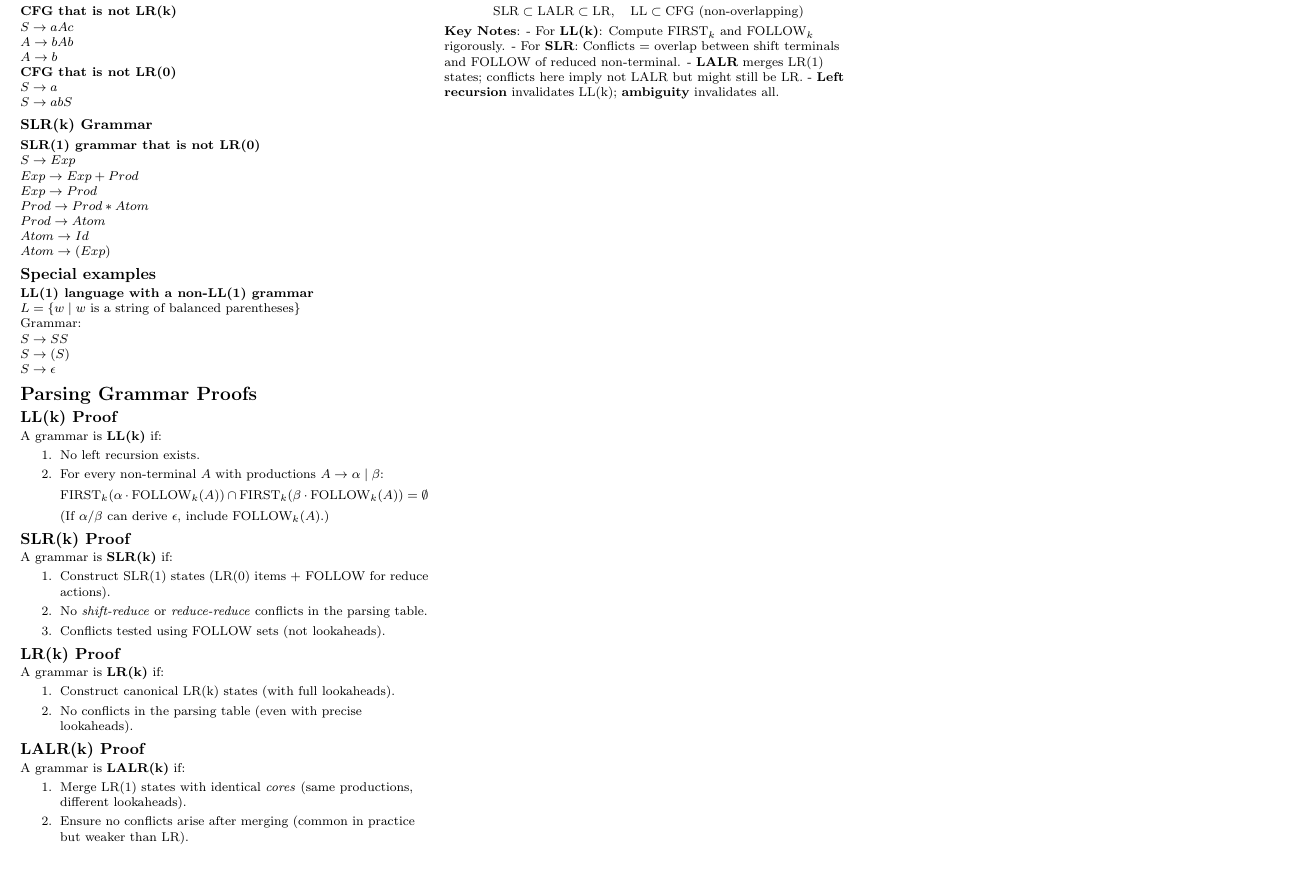
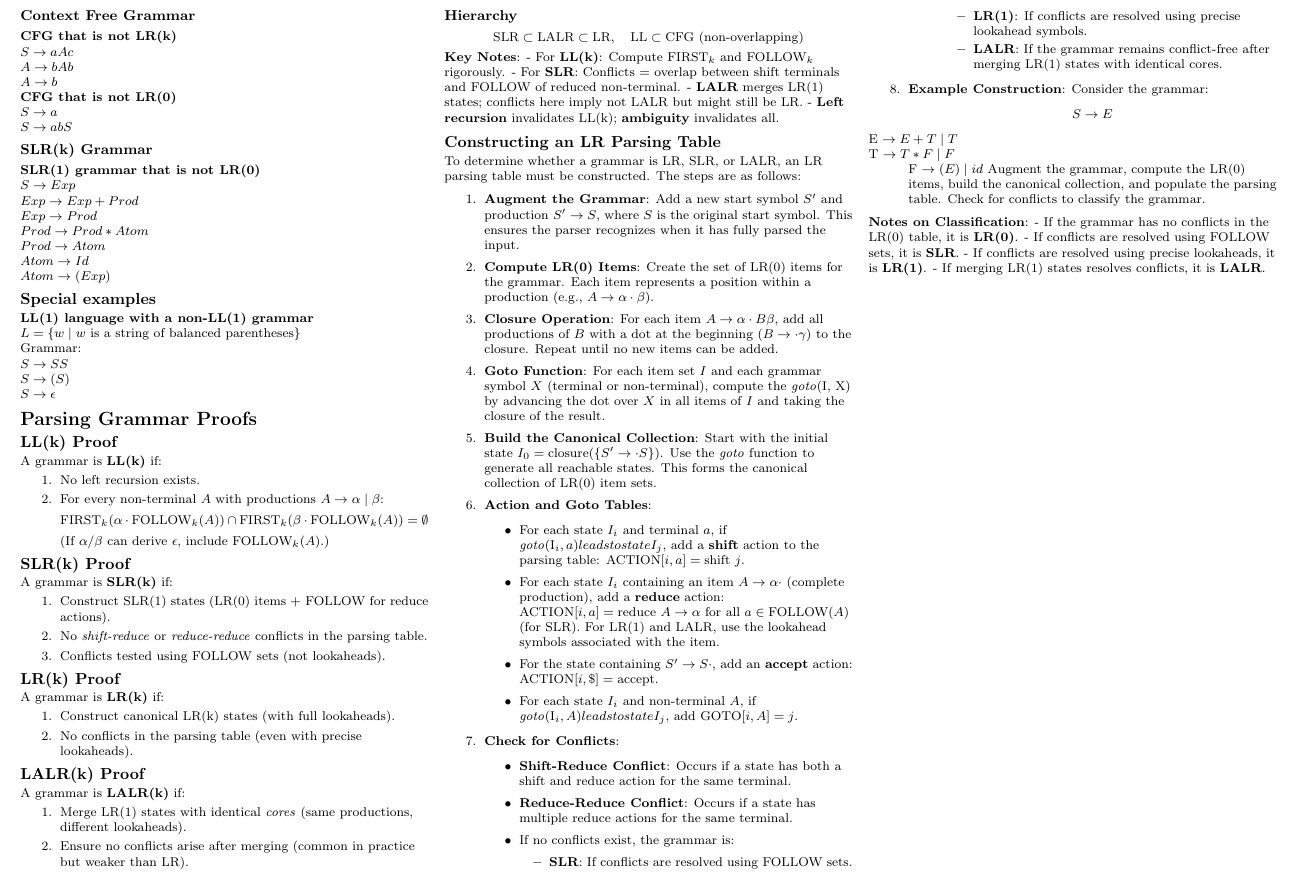
Before and after one commit to CedricDeVijt/ComputerScienceNotes, a LaTeX document (Bachelor 2/Compilers/cheat sheet/cheat_sheet.tex, which reads Bachelor 2/Compilers/cheat sheet/chapters/Parsing_Grammar_Proofs.tex): part of page 2 of 2, cut at the place of the change. The pictures show the PDF file Bachelor 2/Compilers/cheat sheet/cheat_sheet.pdf that the author committed with the source.

Commit message:
vault backup: 2025-03-17 15:57:22

```diff
--- a/Bachelor 2/Compilers/cheat sheet/chapters/Parsing_Grammar_Proofs.tex
+++ b/Bachelor 2/Compilers/cheat sheet/chapters/Parsing_Grammar_Proofs.tex
@@ -38,9 +38,60 @@ A grammar is \textbf{LALR(k)} if:
 \text{SLR} \subset \text{LALR} \subset \text{LR}, \quad \text{LL} \subset \text{CFG (non-overlapping)}
 \]
 
-
 \textbf{Key Notes}:
 - For \textbf{LL(k)}: Compute \(\text{FIRST}_k\) and \(\text{FOLLOW}_k\) rigorously.
 - For \textbf{SLR}: Conflicts = overlap between shift terminals and \(\text{FOLLOW}\) of reduced non-terminal.
 - \textbf{LALR} merges LR(1) states; conflicts here imply not LALR but might still be LR.
 - \textbf{Left recursion} invalidates LL(k); \textbf{ambiguity} invalidates all.
+
+\subsection{Constructing an LR Parsing Table}
+To determine whether a grammar is LR, SLR, or LALR, an LR parsing table must be constructed. The steps are as follows:
+
+\begin{enumerate}
+  \item \textbf{Augment the Grammar}: Add a new start symbol \(S'\) and production \(S' \to S\), where \(S\) is the original start symbol. This ensures the parser recognizes when it has fully parsed the input.
+
+  \item \textbf{Compute LR(0) Items}: Create the set of LR(0) items for the grammar. Each item represents a position within a production (e.g., \(A \to \alpha \cdot \beta\)).
+
+  \item \textbf{Closure Operation}: For each item \(A \to \alpha \cdot B \beta\), add all productions of \(B\) with a dot at the beginning (\(B \to \cdot \gamma\)) to the closure. Repeat until no new items can be added.
+
+  \item \textbf{Goto Function}: For each item set \(I\) and each grammar symbol \(X\) (terminal or non-terminal), compute the \textit{goto}(I, X) by advancing the dot over \(X\) in all items of \(I\) and taking the closure of the result.
+
+  \item \textbf{Build the Canonical Collection}: Start with the initial state \(I_0 = \text{closure}(\{S' \to \cdot S\})\). Use the \textit{goto} function to generate all reachable states. This forms the canonical collection of LR(0) item sets.
+
+  \item \textbf{Action and Goto Tables}:
+  \begin{itemize}
+    \item For each state \(I_i\) and terminal \(a\), if \textit{goto}(I_i, a) leads to state \(I_j\), add a \textbf{shift} action to the parsing table: \(\text{ACTION}[i, a] = \text{shift } j\).
+    \item For each state \(I_i\) containing an item \(A \to \alpha \cdot\) (complete production), add a \textbf{reduce} action: \(\text{ACTION}[i, a] = \text{reduce } A \to \alpha\) for all \(a \in \text{FOLLOW}(A)\) (for SLR). For LR(1) and LALR, use the lookahead symbols associated with the item.
+    \item For the state containing \(S' \to S \cdot\), add an \textbf{accept} action: \(\text{ACTION}[i, \$] = \text{accept}\).
+    \item For each state \(I_i\) and non-terminal \(A\), if \textit{goto}(I_i, A) leads to state \(I_j\), add \(\text{GOTO}[i, A] = j\).
+  \end{itemize}
+
+  \item \textbf{Check for Conflicts}:
+  \begin{itemize}
+    \item \textbf{Shift-Reduce Conflict}: Occurs if a state has both a shift and reduce action for the same terminal.
+    \item \textbf{Reduce-Reduce Conflict}: Occurs if a state has multiple reduce actions for the same terminal.
+    \item If no conflicts exist, the grammar is:
+    \begin{itemize}
+      \item \textbf{SLR}: If conflicts are resolved using \(\text{FOLLOW}\) sets.
+      \item \textbf{LR(1)}: If conflicts are resolved using precise lookahead symbols.
+      \item \textbf{LALR}: If the grammar remains conflict-free after merging LR(1) states with identical cores.
+    \end{itemize}
+  \end{itemize}
+
+  \item \textbf{Example Construction}:
+  Consider the grammar:
+  \[
+  S \to E \\
+  E \to E + T \mid T \\
+  T \to T * F \mid F \\
+  F \to (E) \mid id
+  \]
+  Augment the grammar, compute the LR(0) items, build the canonical collection, and populate the parsing table. Check for conflicts to classify the grammar.
+
+\end{enumerate}
+
+\textbf{Notes on Classification}:
+- If the grammar has no conflicts in the LR(0) table, it is \textbf{LR(0)}.
+- If conflicts are resolved using \(\text{FOLLOW}\) sets, it is \textbf{SLR}.
+- If conflicts are resolved using precise lookaheads, it is \textbf{LR(1)}.
+- If merging LR(1) states resolves conflicts, it is \textbf{LALR}.
```
Also changed, not shown: Bachelor 2/Compilers/cheat sheet/cheat_sheet.pdf, Bachelor 2/Compilers/cheat sheet/cheat_sheet.tex (line endings or trailing spaces).
